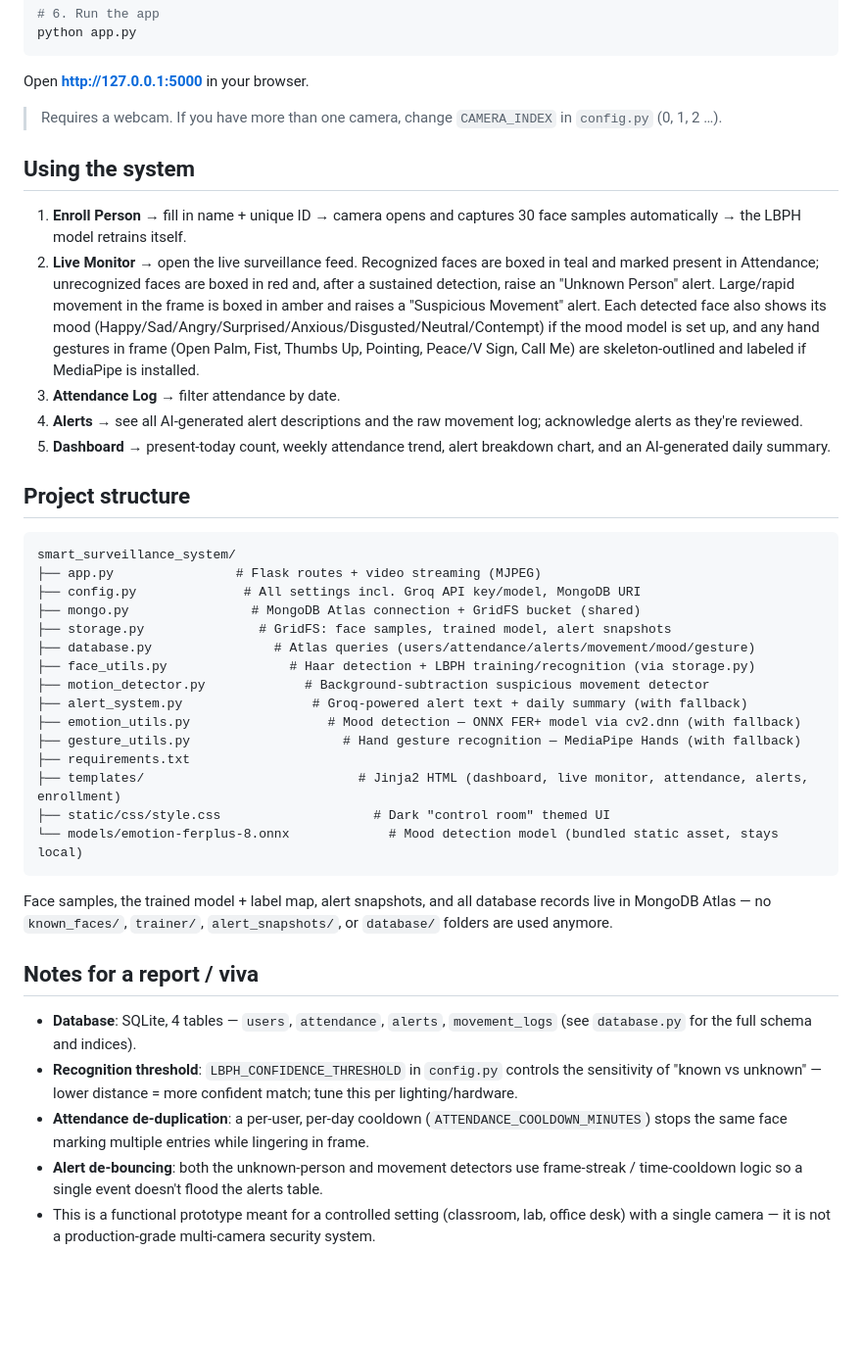
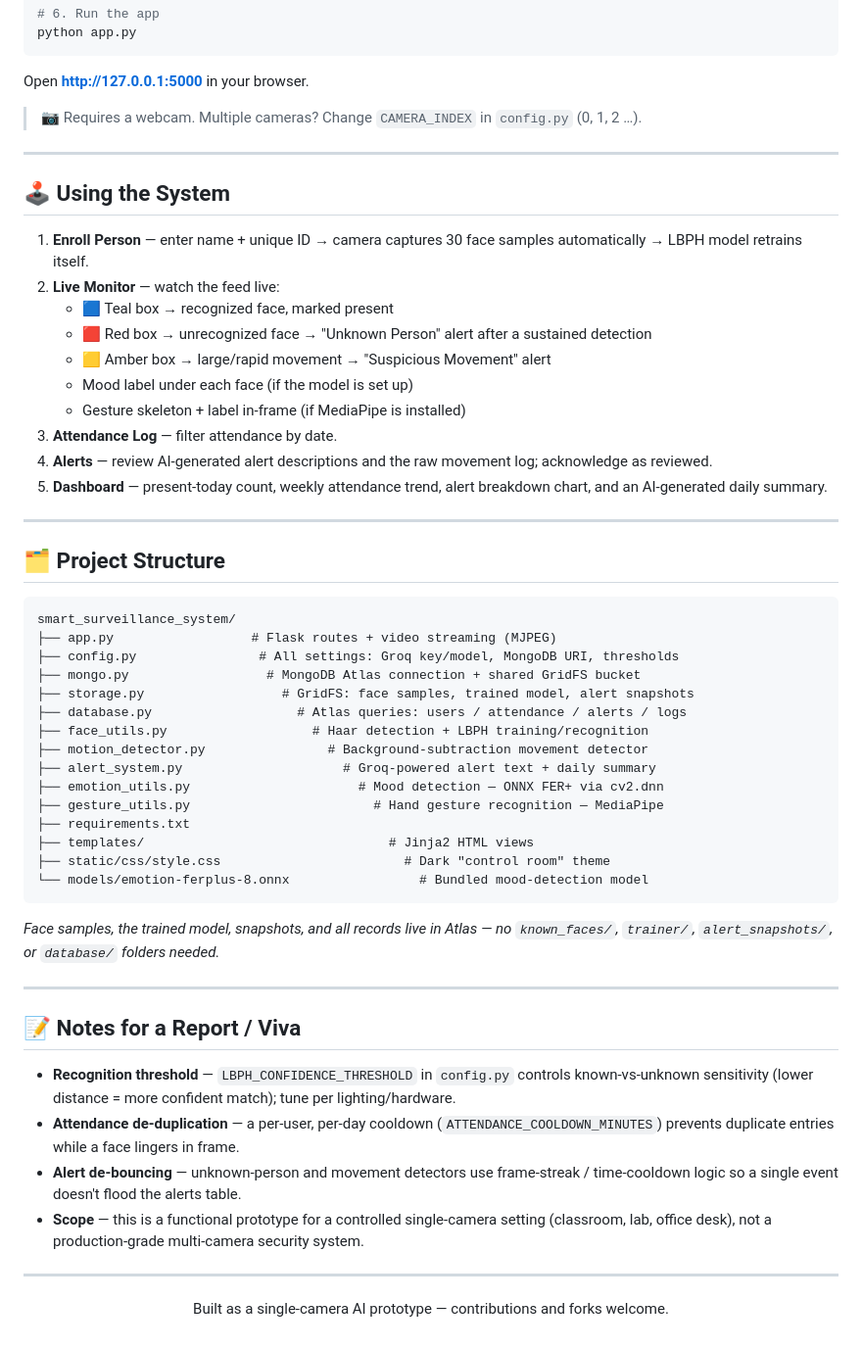
Before and after one commit to SoumyadeepChattopadhyay2004/AI-Based-Smart-Surveillance-and-Guidance-System, a Markdown page: README.md, the part around one of its changes. Shown at 98% size. GitHub-like rendering; blank space fills up the shorter version.

Commit message:
Revise README for improved clarity and organization
Updated README to enhance clarity and structure, including feature descriptions and setup instructions.

````diff
--- a/README.md
+++ b/README.md
@@ -122,65 +105,60 @@ python app.py
 
 Open **http://127.0.0.1:5000** in your browser.
 
-> Requires a webcam. If you have more than one camera, change
-> `CAMERA_INDEX` in `config.py` (0, 1, 2 …).
+> 📷 Requires a webcam. Multiple cameras? Change `CAMERA_INDEX` in `config.py` (0, 1, 2 …).
 
-## Using the system
+---
 
-1. **Enroll Person** → fill in name + unique ID → camera opens and captures
-   30 face samples automatically → the LBPH model retrains itself.
-2. **Live Monitor** → open the live surveillance feed. Recognized faces are
-   boxed in teal and marked present in Attendance; unrecognized faces are
-   boxed in red and, after a sustained detection, raise an "Unknown Person"
-   alert. Large/rapid movement in the frame is boxed in amber and raises a
-   "Suspicious Movement" alert. Each detected face also shows its mood
-   (Happy/Sad/Angry/Surprised/Anxious/Disgusted/Neutral/Contempt) if the
-   mood model is set up, and any hand gestures in frame (Open Palm, Fist,
-   Thumbs Up, Pointing, Peace/V Sign, Call Me) are skeleton-outlined and
-   labeled if MediaPipe is installed.
-3. **Attendance Log** → filter attendance by date.
-4. **Alerts** → see all AI-generated alert descriptions and the raw
-   movement log; acknowledge alerts as they're reviewed.
-5. **Dashboard** → present-today count, weekly attendance trend, alert
-   breakdown chart, and an AI-generated daily summary.
+## 🕹️ Using the System
 
-## Project structure
+1. **Enroll Person** — enter name + unique ID → camera captures 30 face samples automatically → LBPH model retrains itself.
+2. **Live Monitor** — watch the feed live:
+   - 🟦 Teal box → recognized face, marked present
+   - 🟥 Red box → unrecognized face → "Unknown Person" alert after a sustained detection
+   - 🟨 Amber box → large/rapid movement → "Suspicious Movement" alert
+   - Mood label under each face (if the model is set up)
+   - Gesture skeleton + label in-frame (if MediaPipe is installed)
+3. **Attendance Log** — filter attendance by date.
+4. **Alerts** — review AI-generated alert descriptions and the raw movement log; acknowledge as reviewed.
+5. **Dashboard** — present-today count, weekly attendance trend, alert breakdown chart, and an AI-generated daily summary.
+
+---
+
+## 🗂️ Project Structure
 
 ```
 smart_surveillance_system/
-├── app.py                # Flask routes + video streaming (MJPEG)
-├── config.py              # All settings incl. Groq API key/model, MongoDB URI
-├── mongo.py                # MongoDB Atlas connection + GridFS bucket (shared)
-├── storage.py               # GridFS: face samples, trained model, alert snapshots
-├── database.py                # Atlas queries (users/attendance/alerts/movement/mood/gesture)
-├── face_utils.py                # Haar detection + LBPH training/recognition (via storage.py)
-├── motion_detector.py             # Background-subtraction suspicious movement detector
-├── alert_system.py                 # Groq-powered alert text + daily summary (with fallback)
-├── emotion_utils.py                  # Mood detection — ONNX FER+ model via cv2.dnn (with fallback)
-├── gesture_utils.py                    # Hand gesture recognition — MediaPipe Hands (with fallback)
+├── app.py                  # Flask routes + video streaming (MJPEG)
+├── config.py                # All settings: Groq key/model, MongoDB URI, thresholds
+├── mongo.py                  # MongoDB Atlas connection + shared GridFS bucket
+├── storage.py                  # GridFS: face samples, trained model, alert snapshots
+├── database.py                   # Atlas queries: users / attendance / alerts / logs
+├── face_utils.py                   # Haar detection + LBPH training/recognition
+├── motion_detector.py                # Background-subtraction movement detector
+├── alert_system.py                     # Groq-powered alert text + daily summary
+├── emotion_utils.py                      # Mood detection — ONNX FER+ via cv2.dnn
+├── gesture_utils.py                        # Hand gesture recognition — MediaPipe
 ├── requirements.txt
-├── templates/                            # Jinja2 HTML (dashboard, live monitor, attendance, alerts, enrollment)
-├── static/css/style.css                    # Dark "control room" themed UI
-└── models/emotion-ferplus-8.onnx             # Mood detection model (bundled static asset, stays local)
+├── templates/                                # Jinja2 HTML views
+├── static/css/style.css                        # Dark "control room" theme
+└── models/emotion-ferplus-8.onnx                 # Bundled mood-detection model
 ```
 
-Face samples, the trained model + label map, alert snapshots, and all
-database records live in MongoDB Atlas — no `known_faces/`, `trainer/`,
-`alert_snapshots/`, or `database/` folders are used anymore.
+*Face samples, the trained model, snapshots, and all records live in Atlas — no `known_faces/`, `trainer/`, `alert_snapshots/`, or `database/` folders needed.*
 
-## Notes for a report / viva
+---
 
-- **Database**: SQLite, 4 tables — `users`, `attendance`, `alerts`,
-  `movement_logs` (see `database.py` for the full schema and indices).
-- **Recognition threshold**: `LBPH_CONFIDENCE_THRESHOLD` in `config.py`
-  controls the sensitivity of "known vs unknown" — lower distance =
-  more confident match; tune this per lighting/hardware.
-- **Attendance de-duplication**: a per-user, per-day cooldown
-  (`ATTENDANCE_COOLDOWN_MINUTES`) stops the same face marking multiple
-  entries while lingering in frame.
-- **Alert de-bouncing**: both the unknown-person and movement detectors use
-  frame-streak / time-cooldown logic so a single event doesn't flood the
-  alerts table.
-- This is a functional prototype meant for a controlled setting (classroom,
-  lab, office desk) with a single camera — it is not a production-grade
-  multi-camera security system.
+## 📝 Notes for a Report / Viva
+
+- **Recognition threshold** — `LBPH_CONFIDENCE_THRESHOLD` in `config.py` controls known-vs-unknown sensitivity (lower distance = more confident match); tune per lighting/hardware.
+- **Attendance de-duplication** — a per-user, per-day cooldown (`ATTENDANCE_COOLDOWN_MINUTES`) prevents duplicate entries while a face lingers in frame.
+- **Alert de-bouncing** — unknown-person and movement detectors use frame-streak / time-cooldown logic so a single event doesn't flood the alerts table.
+- **Scope** — this is a functional prototype for a controlled single-camera setting (classroom, lab, office desk), not a production-grade multi-camera security system.
+
+---
+
+<div align="center">
+
+Built as a single-camera AI prototype — contributions and forks welcome.
+
+</div>
````
Also changed, not shown: other parts of README.md (+76 -93 lines).
